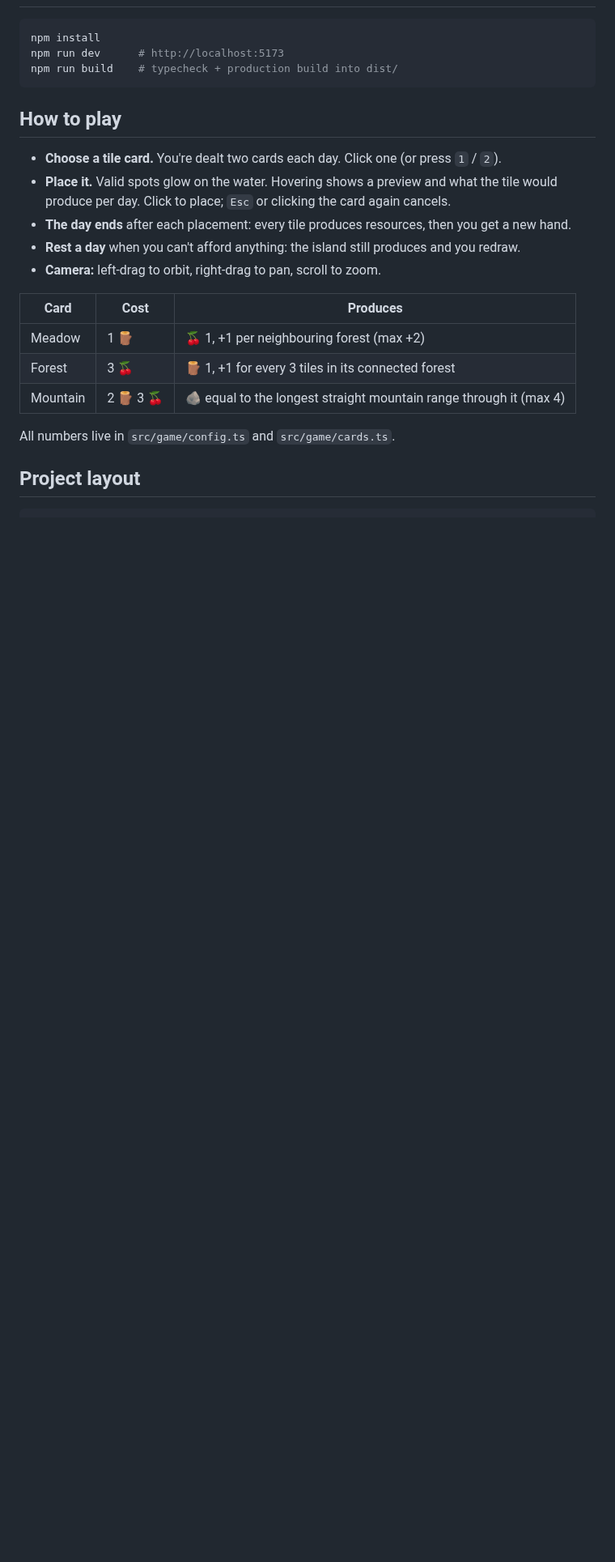
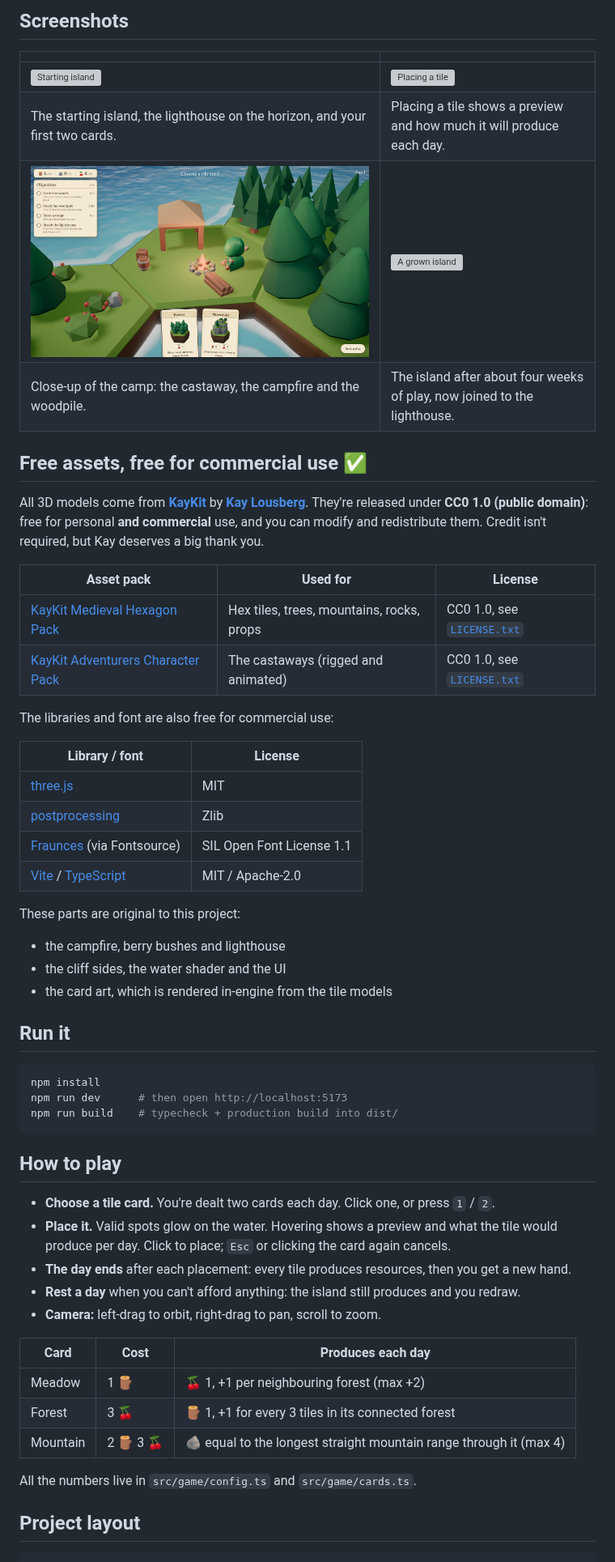
Before and after one commit to maxuepo/toybox, a Markdown page: README.md, the part around one of its changes. Shown at 81% size. Rendered like a GitHub page; pictures changed too: docs/screenshots/camp.png (added); blank space fills up the shorter version; grey boxes are pictures that could not be loaded.

````diff
--- a/README.md
+++ b/README.md
@@ -9,26 +54,62 @@ Built with Three.js, TypeScript and Vite, using free CC0 3D models from KayKit.
+## Screenshots
+
+| | |
+|---|---|
+| ![Starting island](docs/screenshots/start.png) | ![Placing a tile](docs/screenshots/placing.png) |
+| The starting island, the lighthouse on the horizon, and your first two cards. | Placing a tile shows a preview and how much it will produce each day. |
+| ![The camp](docs/screenshots/camp.png) | ![A grown island](docs/screenshots/grown.png) |
+| Close-up of the camp: the castaway, the campfire and the woodpile. | The island after about four weeks of play, now joined to the lighthouse. |
+
+## Free assets, free for commercial use ✅
+
+All 3D models come from **[KayKit](https://kaylousberg.itch.io)** by
+**[Kay Lousberg](https://www.kaylousberg.com)**. They're released under
+**CC0 1.0 (public domain)**: free for personal **and commercial** use, and you
+can modify and redistribute them. Credit isn't required, but Kay deserves a big thank you.
+
+| Asset pack | Used for | License |
+|---|---|---|
+| [KayKit Medieval Hexagon Pack](https://kaylousberg.itch.io/kaykit-medieval-hexagon) | Hex tiles, trees, mountains, rocks, props | CC0 1.0, see [`LICENSE.txt`](assets/kaykit-medieval-hexagon/LICENSE.txt) |
+| [KayKit Adventurers Character Pack](https://kaylousberg.itch.io/kaykit-adventurers) | The castaways (rigged and animated) | CC0 1.0, see [`LICENSE.txt`](assets/kaykit-adventurers/LICENSE.txt) |
+
+The libraries and font are also free for commercial use:
+
+| Library / font | License |
+|---|---|
+| [three.js](https://threejs.org) | MIT |
+| [postprocessing](https://github.com/pmndrs/postprocessing) | Zlib |
+| [Fraunces](https://fonts.google.com/specimen/Fraunces) (via Fontsource) | SIL Open Font License 1.1 |
+| [Vite](https://vite.dev) / [TypeScript](https://www.typescriptlang.org) | MIT / Apache-2.0 |
+
+These parts are original to this project:
+- the campfire, berry bushes and lighthouse
+- the cliff sides, the water shader and the UI
+- the card art, which is rendered in-engine from the tile models
+
+## Run it
 
 ```sh
 npm install
-npm run dev      # http://localhost:5173
+npm run dev      # then open http://localhost:5173
 npm run build    # typecheck + production build into dist/
 ```
 
 ## How to play
 
-- **Choose a tile card.** You're dealt two cards each day. Click one (or press `1` / `2`).
+- **Choose a tile card.** You're dealt two cards each day. Click one, or press `1` / `2`.
 - **Place it.** Valid spots glow on the water. Hovering shows a preview and what the tile
   would produce per day. Click to place; `Esc` or clicking the card again cancels.
 - **The day ends** after each placement: every tile produces resources, then you get a new hand.
 - **Rest a day** when you can't afford anything: the island still produces and you redraw.
 - **Camera:** left-drag to orbit, right-drag to pan, scroll to zoom.
 
-| Card | Cost | Produces |
+| Card | Cost | Produces each day |
 |---|---|---|
 | Meadow | 1 🪵 | 🍒 1, +1 per neighbouring forest (max +2) |
 | Forest | 3 🍒 | 🪵 1, +1 for every 3 tiles in its connected forest |
 | Mountain | 2 🪵 3 🍒 | 🪨 equal to the longest straight mountain range through it (max 4) |
 
-All numbers live in `src/game/config.ts` and `src/game/cards.ts`.
+All the numbers live in `src/game/config.ts` and `src/game/cards.ts`.
 
 ## Project layout
 
````
Also changed, not shown: other parts of README.md (+64 -29 lines), 5 other files.
